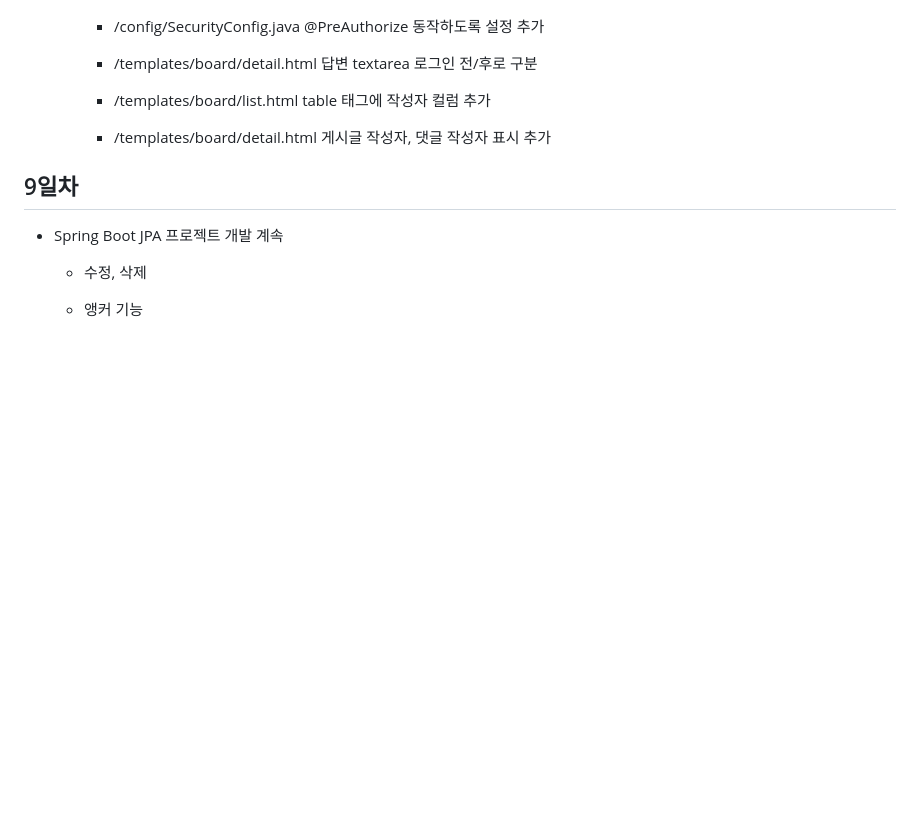
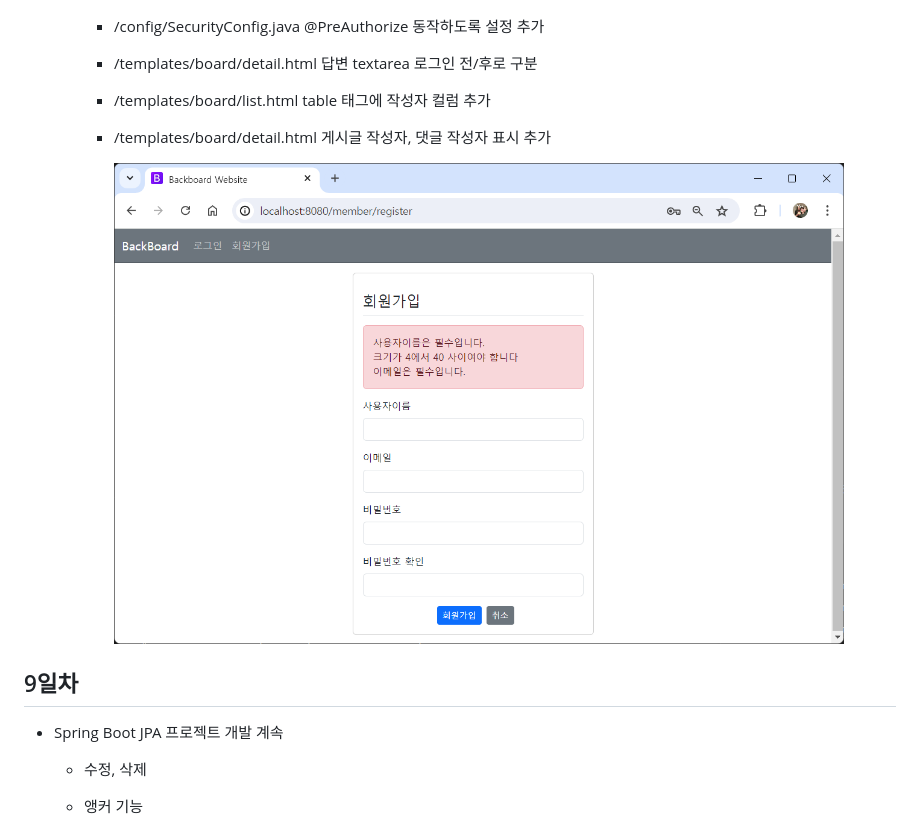
Before and after one commit to hyanyul/basic-springboot-2024, a Markdown page: README.md, the part around the change. Rendered like a GitHub page; pictures changed too: images/sp007.png (added); blank space fills up the shorter version.

Commit message:
사진 추가

```diff
--- a/README.md
+++ b/README.md
@@ -383,6 +383,9 @@ Java 빅데이터 개발자 과정 Spring Boot 학습 리포지토리
         - /templates/board/list.html table 태그에 작성자 컬럼 추가
         - /templates/board/detail.html 게시글 작성자, 댓글 작성자 표시 추가
 
+            <img src="https://github.com/hyanyul/basic-springboot-2024/blob/main/images/sp007.png?raw=true" width="730">
+
+
 ## 9일차
 - Spring Boot JPA 프로젝트 개발 계속
     - 수정, 삭제
```
